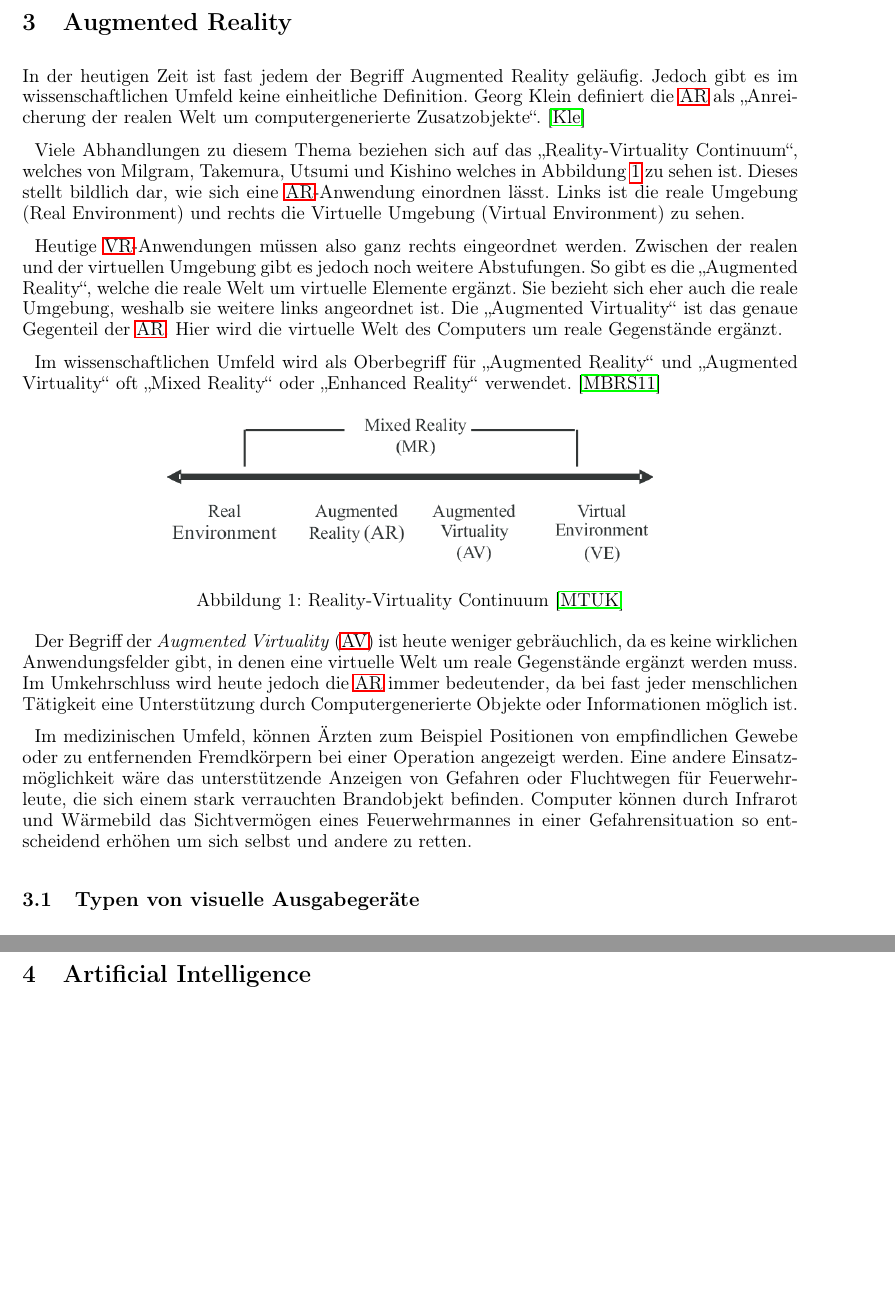
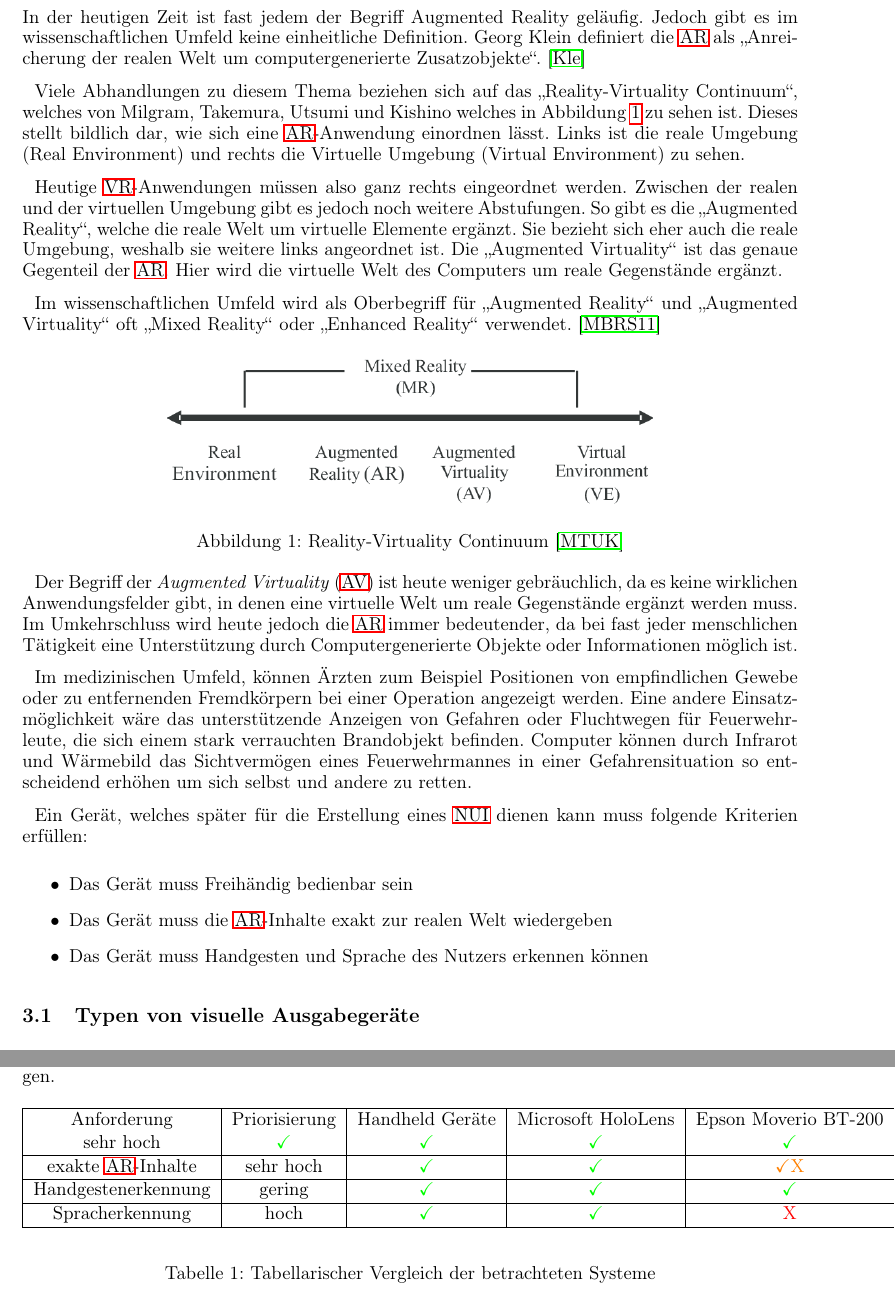
Before and after one commit to ajdf24/Masterarbeit, a LaTeX document (Masterarbeit.tex, which reads AR.tex): two parts of pages 6 and 12 of 16 before the commit and two parts of pages 6 and 12 of 17 after it, joined at a grey line, cut at the place of the change, the shorter picture padded with empty space. Compiled offline with pdfLaTeX; the source files are stored in an older character set and shown here as Unicode.

Commit message:
Tabelle begonnen

```diff
--- a/AR.tex
+++ b/AR.tex
@@ -18,6 +18,16 @@ Im wissenschaftlichen Umfeld wird als Oberbegriff für "`Augmented Reality"' und
 Der Begriff der \ac{AV} ist heute weniger gebräuchlich, da es keine wirklichen Anwendungsfelder gibt, in denen eine virtuelle Welt um reale Gegenstände ergänzt werden muss. Im Umkehrschluss wird heute jedoch die \ac{AR} immer bedeutender, da bei fast jeder menschlichen Tätigkeit eine Unterstützung durch Computergenerierte Objekte oder Informationen möglich ist.
 
 Im medizinischen Umfeld, können Ärzten zum Beispiel Positionen von empfindlichen Gewebe oder zu entfernenden Fremdkörpern bei einer Operation angezeigt werden. Eine andere Einsatzmöglichkeit wäre das unterstützende Anzeigen von Gefahren oder Fluchtwegen für Feuerwehrleute, die sich einem stark verrauchten Brandobjekt befinden. Computer können durch Infrarot und Wärmebild das Sichtvermögen eines Feuerwehrmannes in einer Gefahrensituation so entscheidend erhöhen um sich selbst und andere zu retten.
+
+Ein Gerät, welches später für die Erstellung eines \ac{NUI} dienen kann muss folgende Kriterien erfüllen:
+\begin{itemize}
+ \item Das Gerät muss Freihändig bedienbar sein
+ \item Das Gerät muss die \ac{AR}-Inhalte exakt zur realen Welt wiedergeben
+%  \item Das Gerät muss ausreichende Hardware für die Anwendung haben
+ \item Das Gerät muss Handgesten und Sprache des Nutzers erkennen können
+%  \item Das Gerät muss über eine Internetverbindung verfügen
+\end{itemize}
+
 
 \subsection{Typen von visuelle Ausgabegeräte}
 Im folgenden Abschnitt werden mögliche visuelle Ausgabegerätetypen genauer beschrieben und auf ihre Einsatzmöglichkeiten untersucht.
@@ -149,3 +159,26 @@ Im Vergleich zu Handheld-Geräten ist die Moverio nicht besser, da auch ständig
 Die Microsoft HoloLens ist bisher die einzige Möglichkeit um ein \ac{NUI} zu entwickeln, wie es die Arbeit vorsieht. Sie kann völlig freihändig gesteuert werden ohne das der Nutzer zusätzliche Hardware zum steuern oder Anzeigen in der Hand halten muss.
 
 Im Verlauf der Arbeit wird durch die klare Überlegenheit der HoloLens diese als einzige weiter betrachtet und für die Entwicklung verwendet. Alle anderen alternativen konnten nicht überzeugen.
+
+
+\begin{table}[htbp]
+\begin{center}
+\begin{tabular}{|c|c|c|c|c|c|}
+\hline
+ Anforderung 			& Priorisierung & Handheld Geräte		& Microsoft HoloLens		& Epson Moverio BT-200 			& Spracherkennung
+
+ Freihändig bedienbar 		& sehr hoch 	& \textcolor{green}{\checkmark} & \textcolor{green}{\checkmark} & \textcolor{green}{\checkmark} 	& \textcolor{green}{\checkmark}\\ \hline
+
+ exakte \ac{AR}-Inhalte		& sehr hoch 	& \textcolor{green}{\checkmark} & \textcolor{green}{\checkmark} & \textcolor{orange}{\checkmark X} 	& \textcolor{orange}{\checkmark X} \\ \hline
+
+ Handgestenerkennung		& gering 	& \textcolor{green}{\checkmark} & \textcolor{green}{\checkmark} & \textcolor{green}{\checkmark} 	& \textcolor{green}{\checkmark} \\ \hline
+
+ Spracherkennung		& hoch 		&\textcolor{green}{\checkmark} 	& \textcolor{green}{\checkmark} & \textcolor{red}{X}		 	& \textcolor{orange}{\checkmark X} \\ \hline
+
+
+
+\end{tabular}
+\end{center}
+\caption{Tabellarischer Vergleich der betrachteten Systeme}
+\label{Systemvergleich}
+\end{table}
```
Also changed, not shown: Masterarbeit.pdf.
